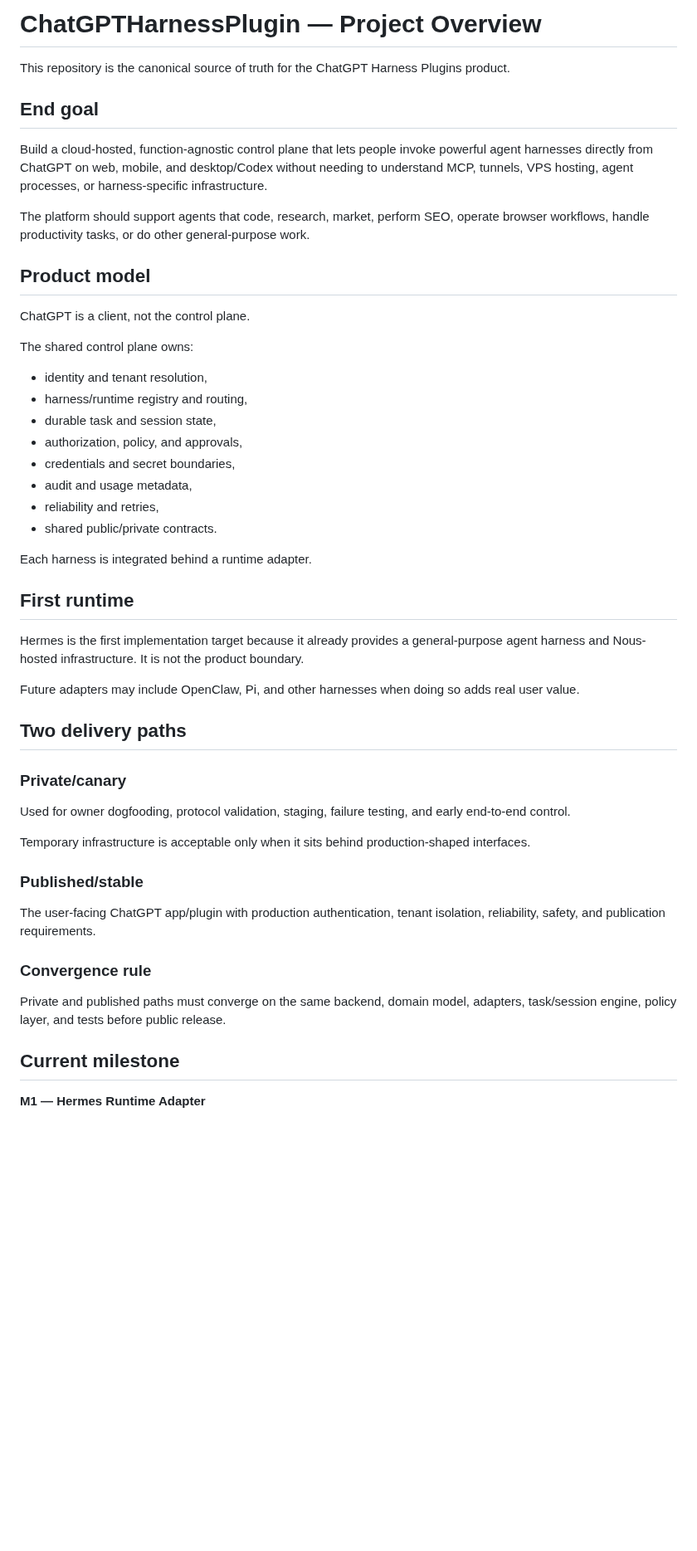
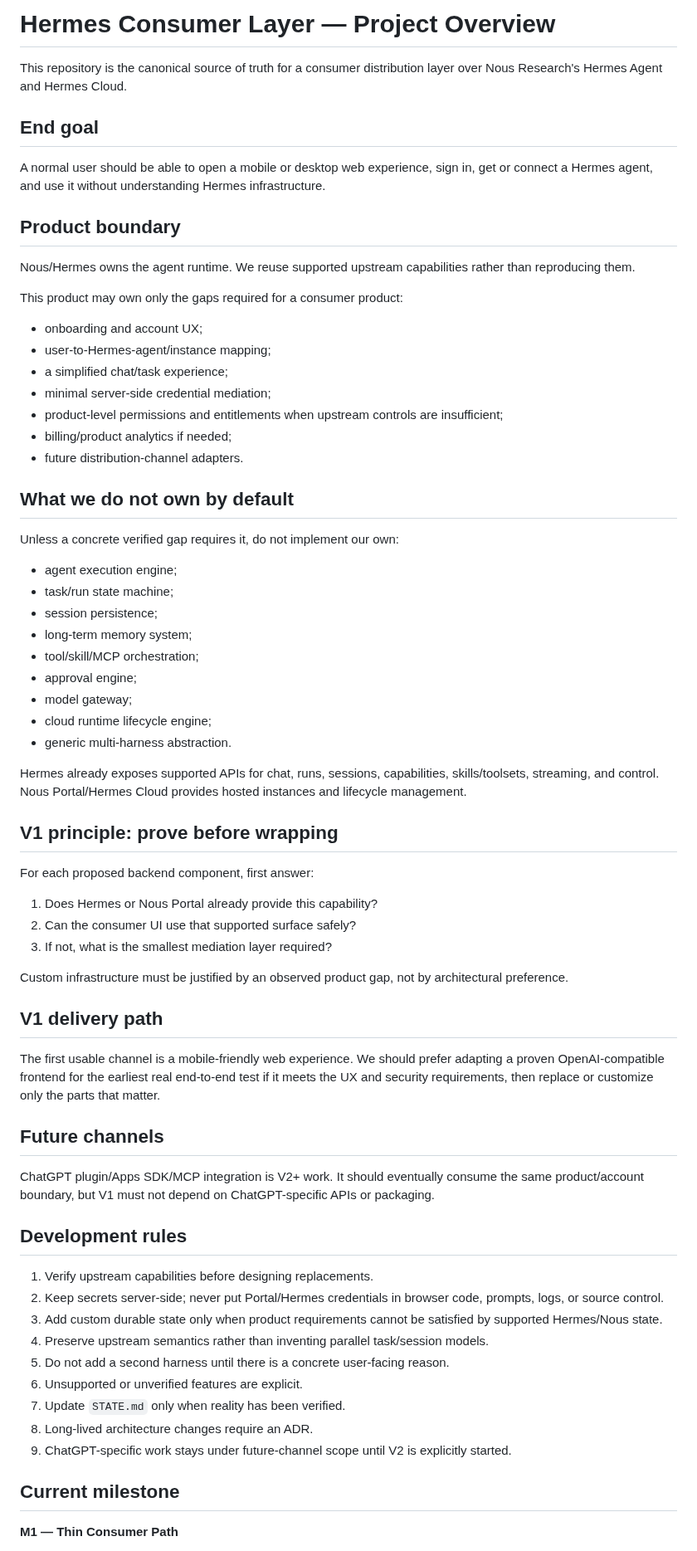
Before and after one commit to davidlifschitz/ChatGPTHarnessPlugin, a Markdown page: PROJECT.md, the part around one of its changes. Shown at 83% size. Drawn GitHub-style; blank space fills up the shorter version.

Commit message:
docs: redefine product boundary

```diff
--- a/PROJECT.md
+++ b/PROJECT.md
@@ -1,53 +1,72 @@
-# ChatGPTHarnessPlugin — Project Overview
+# Hermes Consumer Layer — Project Overview
 
-This repository is the canonical source of truth for the ChatGPT Harness Plugins product.
+This repository is the canonical source of truth for a consumer distribution layer over Nous Research's Hermes Agent and Hermes Cloud.
 
 ## End goal
 
-Build a cloud-hosted, function-agnostic control plane that lets people invoke powerful agent harnesses directly from ChatGPT on web, mobile, and desktop/Codex without needing to understand MCP, tunnels, VPS hosting, agent processes, or harness-specific infrastructure.
+A normal user should be able to open a mobile or desktop web experience, sign in, get or connect a Hermes agent, and use it without understanding Hermes infrastructure.
 
-The platform should support agents that code, research, market, perform SEO, operate browser workflows, handle productivity tasks, or do other general-purpose work.
+## Product boundary
 
-## Product model
+Nous/Hermes owns the agent runtime. We reuse supported upstream capabilities rather than reproducing them.
 
-ChatGPT is a client, not the control plane.
+This product may own only the gaps required for a consumer product:
 
-The shared control plane owns:
+- onboarding and account UX;
+- user-to-Hermes-agent/instance mapping;
+- a simplified chat/task experience;
+- minimal server-side credential mediation;
+- product-level permissions and entitlements when upstream controls are insufficient;
+- billing/product analytics if needed;
+- future distribution-channel adapters.
 
-- identity and tenant resolution,
-- harness/runtime registry and routing,
-- durable task and session state,
-- authorization, policy, and approvals,
-- credentials and secret boundaries,
-- audit and usage metadata,
-- reliability and retries,
-- shared public/private contracts.
+## What we do not own by default
 
-Each harness is integrated behind a runtime adapter.
+Unless a concrete verified gap requires it, do not implement our own:
 
-## First runtime
+- agent execution engine;
+- task/run state machine;
+- session persistence;
+- long-term memory system;
+- tool/skill/MCP orchestration;
+- approval engine;
+- model gateway;
+- cloud runtime lifecycle engine;
+- generic multi-harness abstraction.
 
-Hermes is the first implementation target because it already provides a general-purpose agent harness and Nous-hosted infrastructure. It is not the product boundary.
+Hermes already exposes supported APIs for chat, runs, sessions, capabilities, skills/toolsets, streaming, and control. Nous Portal/Hermes Cloud provides hosted instances and lifecycle management.
 
-Future adapters may include OpenClaw, Pi, and other harnesses when doing so adds real user value.
+## V1 principle: prove before wrapping
 
-## Two delivery paths
+For each proposed backend component, first answer:
 
-### Private/canary
+1. Does Hermes or Nous Portal already provide this capability?
+2. Can the consumer UI use that supported surface safely?
+3. If not, what is the smallest mediation layer required?
 
-Used for owner dogfooding, protocol validation, staging, failure testing, and early end-to-end control.
+Custom infrastructure must be justified by an observed product gap, not by architectural preference.
 
-Temporary infrastructure is acceptable only when it sits behind production-shaped interfaces.
+## V1 delivery path
 
-### Published/stable
+The first usable channel is a mobile-friendly web experience. We should prefer adapting a proven OpenAI-compatible frontend for the earliest real end-to-end test if it meets the UX and security requirements, then replace or customize only the parts that matter.
 
-The user-facing ChatGPT app/plugin with production authentication, tenant isolation, reliability, safety, and publication requirements.
+## Future channels
 
-### Convergence rule
+ChatGPT plugin/Apps SDK/MCP integration is V2+ work. It should eventually consume the same product/account boundary, but V1 must not depend on ChatGPT-specific APIs or packaging.
 
-Private and published paths must converge on the same backend, domain model, adapters, task/session engine, policy layer, and tests before public release.
+## Development rules
+
+1. Verify upstream capabilities before designing replacements.
+2. Keep secrets server-side; never put Portal/Hermes credentials in browser code, prompts, logs, or source control.
+3. Add custom durable state only when product requirements cannot be satisfied by supported Hermes/Nous state.
+4. Preserve upstream semantics rather than inventing parallel task/session models.
+5. Do not add a second harness until there is a concrete user-facing reason.
+6. Unsupported or unverified features are explicit.
+7. Update `STATE.md` only when reality has been verified.
+8. Long-lived architecture changes require an ADR.
+9. ChatGPT-specific work stays under future-channel scope until V2 is explicitly started.
 
 ## Current milestone
 
-**M1 — Hermes Runtime Adapter**
+**M1 — Thin Consumer Path**
 
```
Also changed, not shown: other parts of PROJECT.md (+1 -35 lines).
